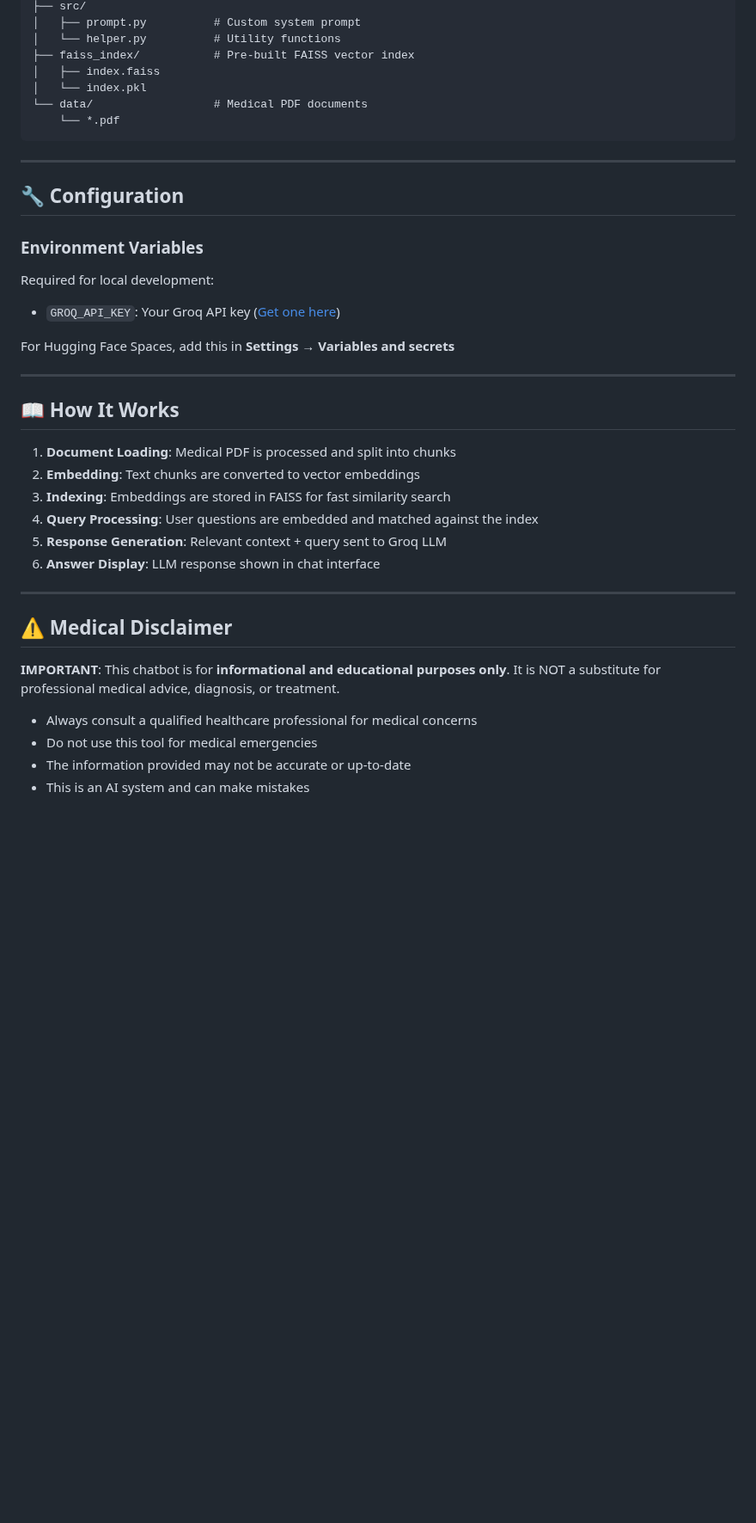
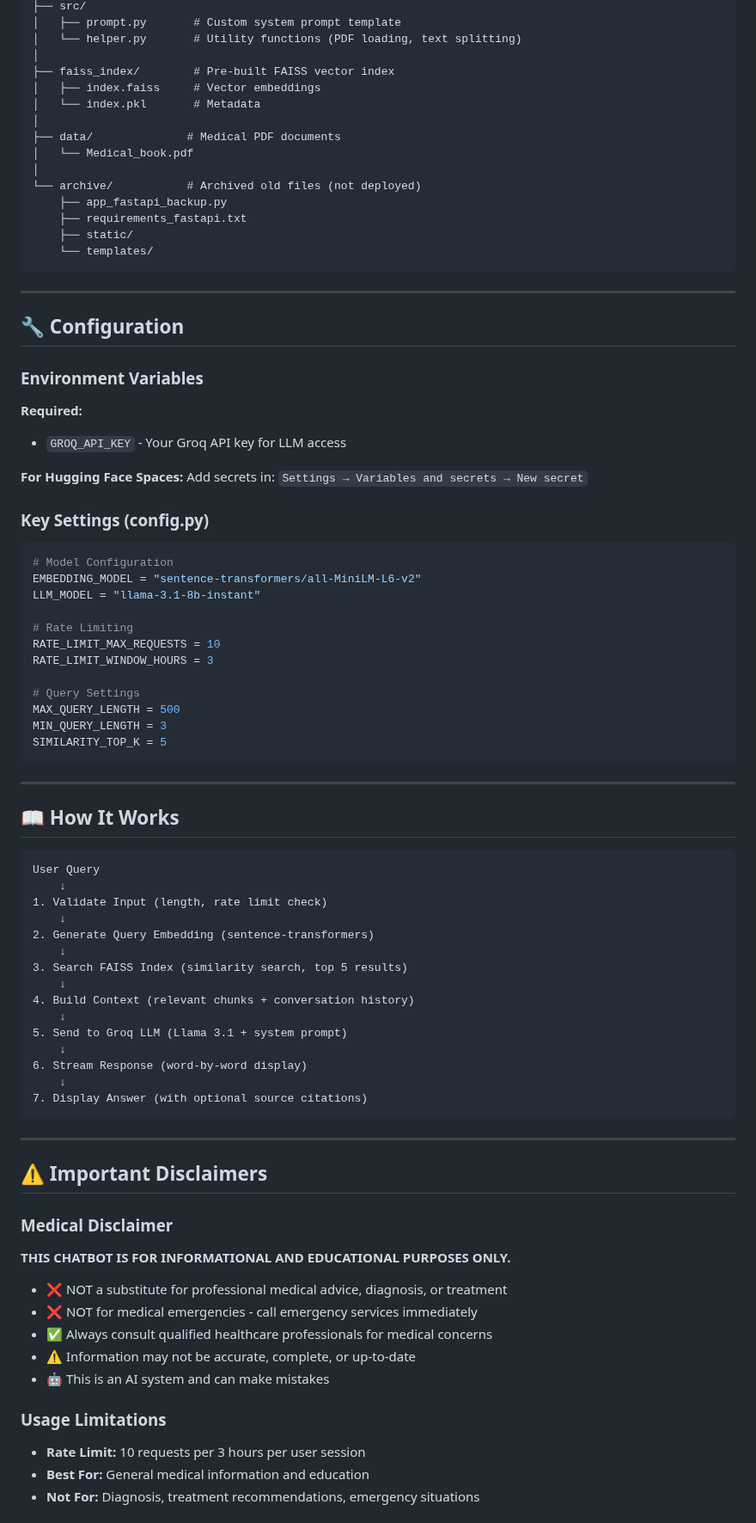
Before and after one commit to mohdfahad20/Medical-Chatbot-with-LLMs-Groq, a Markdown page: README.md, the part around one of its changes. Shown at 86% size. Rendered like a GitHub page; blank space fills up the shorter version.

````diff
--- a/README.md
+++ b/README.md
@@ -82,11 +97,19 @@ medical-chatbot/
 ├── src/
-│   ├── prompt.py          # Custom system prompt
-│   └── helper.py          # Utility functions
-├── faiss_index/           # Pre-built FAISS vector index
-│   ├── index.faiss
-│   └── index.pkl
-└── data/                  # Medical PDF documents
-    └── *.pdf
+│   ├── prompt.py       # Custom system prompt template
+│   └── helper.py       # Utility functions (PDF loading, text splitting)
+│
+├── faiss_index/        # Pre-built FAISS vector index
+│   ├── index.faiss     # Vector embeddings
+│   └── index.pkl       # Metadata
+│
+├── data/              # Medical PDF documents
+│   └── Medical_book.pdf
+│
+└── archive/           # Archived old files (not deployed)
+    ├── app_fastapi_backup.py
+    ├── requirements_fastapi.txt
+    ├── static/
+    └── templates/
 ```
 
 ---
@@ -95,29 +118,68 @@ medical-chatbot/
 
 ### Environment Variables
 
-Required for local development:
-- `GROQ_API_KEY`: Your Groq API key ([Get one here](https://console.groq.com))
+**Required:**
+- `GROQ_API_KEY` - Your Groq API key for LLM access
 
-For Hugging Face Spaces, add this in **Settings → Variables and secrets**
+**For Hugging Face Spaces:**
+Add secrets in: `Settings → Variables and secrets → New secret`
+
+### Key Settings (config.py)
+
+```python
+# Model Configuration
+EMBEDDING_MODEL = "sentence-transformers/all-MiniLM-L6-v2"
+LLM_MODEL = "llama-3.1-8b-instant"
+
+# Rate Limiting
+RATE_LIMIT_MAX_REQUESTS = 10
+RATE_LIMIT_WINDOW_HOURS = 3
+
+# Query Settings
+MAX_QUERY_LENGTH = 500
+MIN_QUERY_LENGTH = 3
+SIMILARITY_TOP_K = 5
+```
 
 ---
 
 ## 📖 How It Works
 
-1. **Document Loading**: Medical PDF is processed and split into chunks
-2. **Embedding**: Text chunks are converted to vector embeddings
-3. **Indexing**: Embeddings are stored in FAISS for fast similarity search
-4. **Query Processing**: User questions are embedded and matched against the index
-5. **Response Generation**: Relevant context + query sent to Groq LLM
-6. **Answer Display**: LLM response shown in chat interface
+```
+User Query
+    ↓
+1. Validate Input (length, rate limit check)
+    ↓
+2. Generate Query Embedding (sentence-transformers)
+    ↓
+3. Search FAISS Index (similarity search, top 5 results)
+    ↓
+4. Build Context (relevant chunks + conversation history)
+    ↓
+5. Send to Groq LLM (Llama 3.1 + system prompt)
+    ↓
+6. Stream Response (word-by-word display)
+    ↓
+7. Display Answer (with optional source citations)
+```
 
 ---
 
-## ⚠️ Medical Disclaimer
+## ⚠️ Important Disclaimers
 
-**IMPORTANT**: This chatbot is for **informational and educational purposes only**. It is NOT a substitute for professional medical advice, diagnosis, or treatment.
+### Medical Disclaimer
 
-- Always consult a qualified healthcare professional for medical concerns
-- Do not use this tool for medical emergencies
-- The information provided may not be accurate or up-to-date
-- This is an AI system and can make mistakes
+**THIS CHATBOT IS FOR INFORMATIONAL AND EDUCATIONAL PURPOSES ONLY.**
+
+- ❌ NOT a substitute for professional medical advice, diagnosis, or treatment
+- ❌ NOT for medical emergencies - call emergency services immediately
+- ✅ Always consult qualified healthcare professionals for medical concerns
+- ⚠️ Information may not be accurate, complete, or up-to-date
+- 🤖 This is an AI system and can make mistakes
+
+### Usage Limitations
+
+- **Rate Limit:** 10 requests per 3 hours per user session
+- **Best For:** General medical information and education
+- **Not For:** Diagnosis, treatment recommendations, emergency situations
+
````
Also changed, not shown: other parts of README.md (+96 -38 lines).
